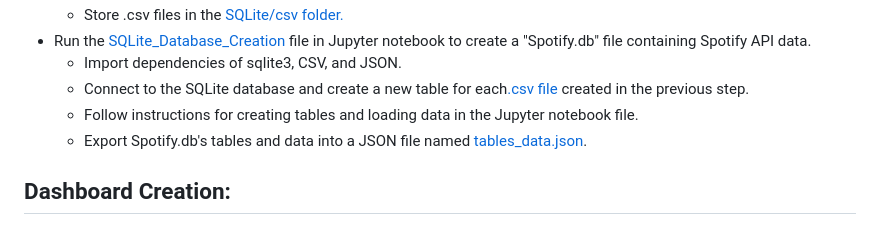
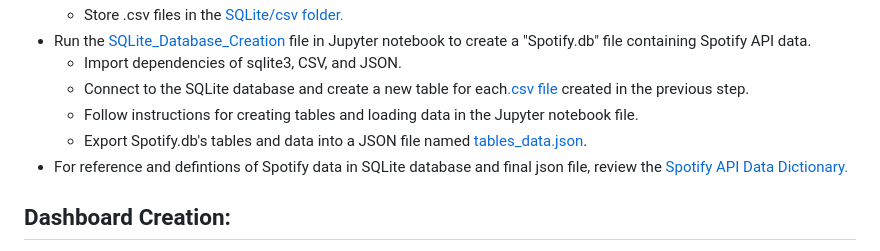
Before and after one commit to mbz4b8/project3group2, a Markdown page: Spotify_Data/DataREADME.md, the part around the change. Rendered like a GitHub page.

```diff
--- a/Spotify_Data/DataREADME.md
+++ b/Spotify_Data/DataREADME.md
@@ -37,6 +37,7 @@ This README provides a comprehensive guide on how to pull data from the Spotify
   - Connect to the SQLite database and create a new table for each[.csv file](https://github.com/mbz4b8/project3group2/tree/main/Spotify_Data/Data_to_SQL/SQLite/csv) created in the previous step.
   - Follow instructions for creating tables and loading data in the Jupyter notebook file.
   - Export Spotify.db's tables and data into a JSON file named [tables_data.json](https://github.com/mbz4b8/project3group2/blob/main/Spotify_Data/Data_to_SQL/SQLite/tables_data.json).
+- For reference and defintions of Spotify data in SQLite database and final json file, review the [Spotify API Data Dictionary.](https://github.com/mbz4b8/project3group2/blob/main/Spotify_Data/Data_to_SQL/SQLite/Spotify%20API%20Data%20Dictionary.xlsx)
 
 ## Dashboard Creation:
 - Copy the "tables_data.json" file into the [root directory](https://github.com/mbz4b8/project3group2/tree/main).
```
